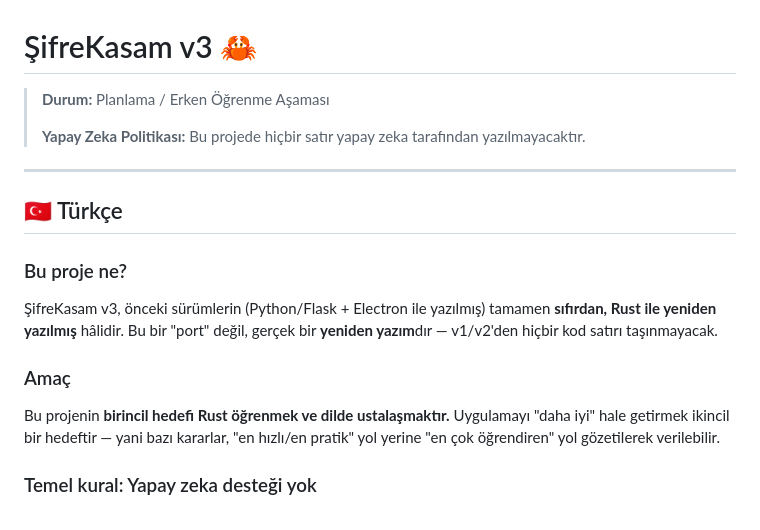
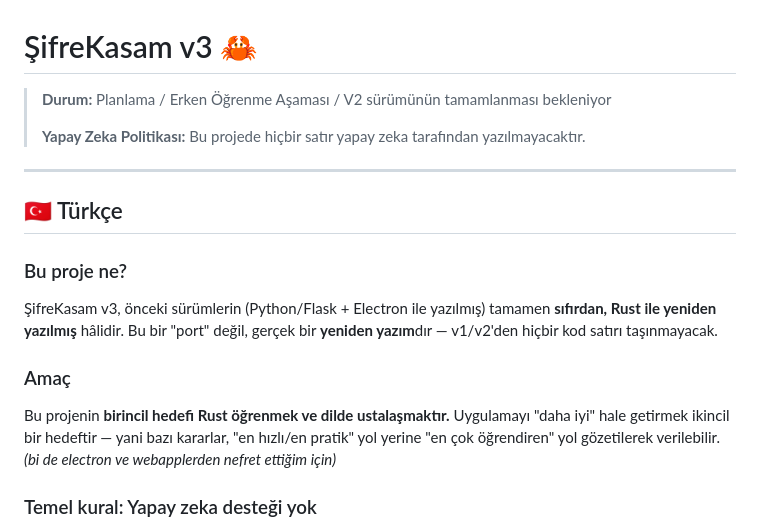
Before and after one commit to salvetum/SifreKasam, a Markdown page: README.md, the part around the change. Rendered like a GitHub page.

Commit message:
Revise project status and AI policy in README
Updated project status and clarified AI policy.

```diff
--- a/README.md
+++ b/README.md
@@ -1,6 +1,6 @@
 # ŞifreKasam v3 🦀
 
-> **Durum:** Planlama / Erken Öğrenme Aşaması
+> **Durum:** Planlama / Erken Öğrenme Aşaması / V2 sürümünün tamamlanması bekleniyor
 >
 > **Yapay Zeka Politikası:** Bu projede hiçbir satır yapay zeka tarafından yazılmayacaktır.
 
@@ -19,7 +19,7 @@ bir **yeniden yazım**dır — v1/v2'den hiçbir kod satırı taşınmayacak.
 Bu projenin **birincil hedefi Rust öğrenmek ve dilde ustalaşmaktır.**
 Uygulamayı "daha iyi" hale getirmek ikincil bir hedeftir — yani bazı
 kararlar, "en hızlı/en pratik" yol yerine "en çok öğrendiren" yol
-gözetilerek verilebilir.
+gözetilerek verilebilir. _(bi de electron ve webapplerden nefret ettiğim için)_
 
 ### Temel kural: Yapay zeka desteği yok
 
```
